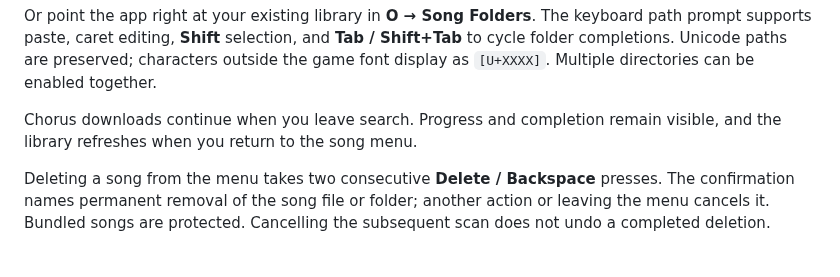
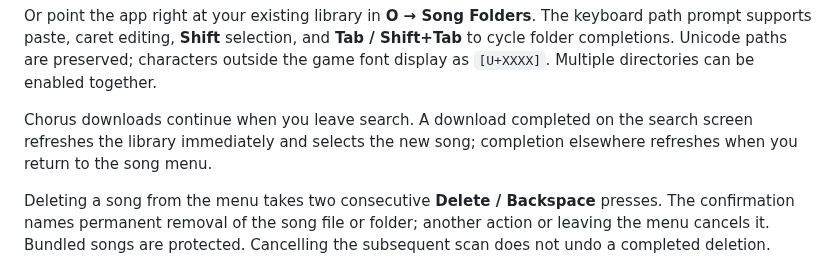
Before and after one commit to elicoggins/keyboardwarrior, a Markdown page: README.md, the part around the change. Rendered like a GitHub page.

Commit message:
clarifying download completion

```diff
--- a/README.md
+++ b/README.md
@@ -140,8 +140,9 @@ The keyboard path prompt supports paste, caret editing, **Shift** selection, and
 characters outside the game font display as `[U+XXXX]`. Multiple directories
 can be enabled together.
 
-Chorus downloads continue when you leave search. Progress and completion remain
-visible, and the library refreshes when you return to the song menu.
+Chorus downloads continue when you leave search. A download completed on the
+search screen refreshes the library immediately and selects the new song;
+completion elsewhere refreshes when you return to the song menu.
 
 Deleting a song from the menu takes two consecutive **Delete / Backspace**
 presses. The confirmation names permanent removal of the song file or folder;
```
